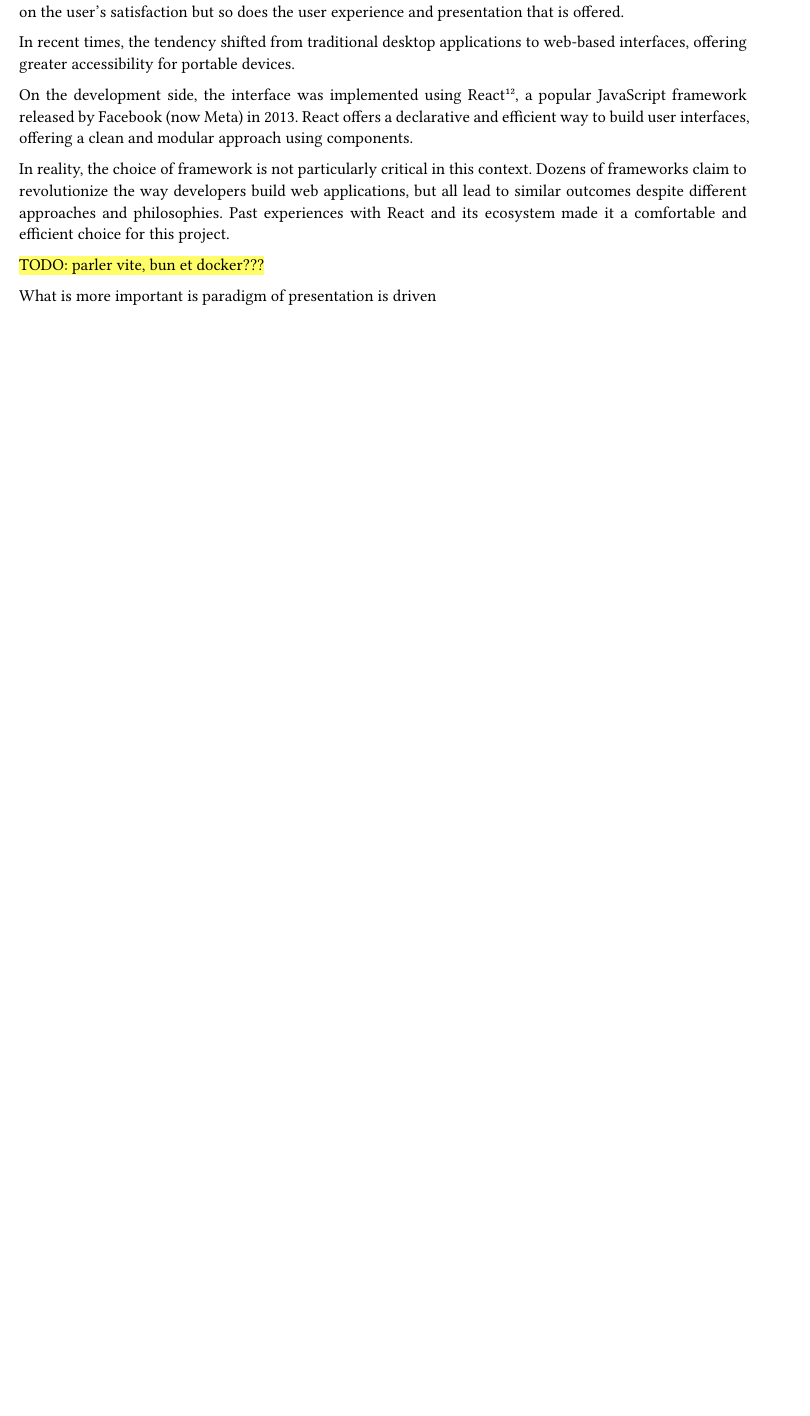
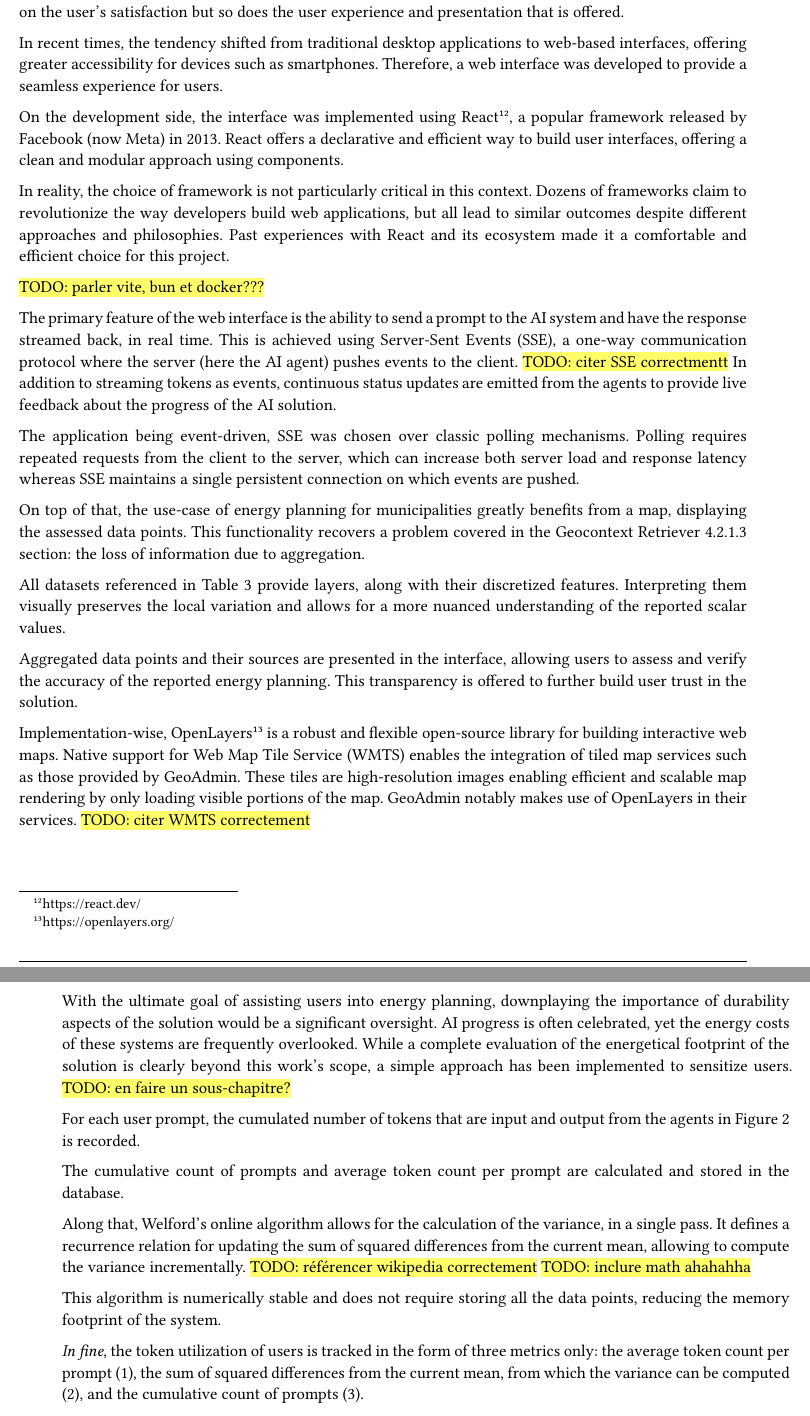
Before and after one commit to dij0s/PETAL, a Typst document (thesis/bachelor_thesis.typ, which reads thesis/acronyms.typ): part of page 32 of 45 before the commit and two parts of pages 32 and 33 of 47 after it, the two joined at a grey line, cut so that both start at the same text, the shorter picture padded with empty space. The pictures show the PDF file thesis/bachelor_thesis.pdf that the author committed with the source.

Commit message:
Finished web interface..

```diff
--- a/thesis/acronyms.typ
+++ b/thesis/acronyms.typ
@@ -9,6 +9,8 @@
   "RLM": (link("https://en.wikipedia.org/wiki/Reasoning_language_model")[Reasoning Language Model],),
   "PDF": (link("https://en.wikipedia.org/wiki/PDF")[Portable Document Format],),
   "MLLM": (link("https://en.wikipedia.org/wiki/Multimodal_learning")[Multimodal Large Language Model],),
+  "SSE": (link("https://en.wikipedia.org/wiki/Server-sent_events")[Server-Sent Events],),
+  "WMTS": (link("https://en.wikipedia.org/wiki/Web_Map_Tile_Service")[Web Map Tile Service],),
 )
 
 #init-acronyms(acronyms)
--- a/thesis/bachelor_thesis.typ
+++ b/thesis/bachelor_thesis.typ
@@ -722,24 +724,47 @@ This concludes the design and implementation of the AI agent responsible for ene
 Designing and providing an interface that is user-friendly and convenient for the user to interact with the AI system is key to the adoption of the product.
 The exactitude and accuracy of the AI system weighs heavily on the user's satisfaction but so does the user experience and presentation that is offered.
 
-In recent times, the tendency shifted from traditional desktop applications to web-based interfaces, offering greater accessibility for portable devices.
+In recent times, the tendency shifted from traditional desktop applications to web-based interfaces, offering greater accessibility for devices such as smartphones.
+Therefore, a web interface was developed to provide a seamless experience for users.
 
-On the development side, the interface was implemented using React#footnote("https://react.dev/"), a popular JavaScript framework released by Facebook (now Meta) in 2013. React offers a declarative and efficient way to build user interfaces, offering a clean and modular approach using components.
+On the development side, the interface was implemented using React#footnote("https://react.dev/"), a popular framework released by Facebook (now Meta) in 2013. React offers a declarative and efficient way to build user interfaces, offering a clean and modular approach using components.
 
 In reality, the choice of framework is not particularly critical in this context. Dozens of frameworks claim to revolutionize the way developers build web applications, but all lead to similar outcomes despite different approaches and philosophies. Past experiences with React and its ecosystem made it a comfortable and efficient choice for this project.
 
 #highlight("TODO: parler vite, bun et docker???")
 
-What is more important is paradigm of presentation is driven
+The primary feature of the web interface is the ability to send a prompt to the AI system and have the response streamed back, in real time.
+This is achieved using Server-Sent Events (SSE), a one-way communication protocol where the server (here the AI agent) pushes events to the client.
+#highlight("TODO: citer SSE correctmentt")
+In addition to streaming tokens as events, continuous status updates are emitted from the agents to provide live feedback about the progress of the AI solution.
 
-// parler pas de support mobile
-// parler techstack
+The application being event-driven, SSE was chosen over classic polling mechanisms. Polling requires repeated requests from the client to the server, which can increase both server load and response latency whereas SSE maintains a single persistent connection on which events are pushed.
 
-// overview
-// ux
-// sse
-// map
-// faire un graphe des événements ?
-// concept de persistance
-// mise en évidence datasources augmente confiance
-// heurisitque consommation
+On top of that, the use-case of energy planning for municipalities greatly benefits from a map, displaying the assessed data points.
+This functionality recovers a problem covered in the #ref(<geocontext_retriever>, supplement: it => it.body) section: the loss of information due to aggregation.
+
+All datasets referenced in #ref(<datasets_table>) provide layers, along with their discretized features. Interpreting them visually preserves the local variation and allows for a more nuanced understanding of the reported scalar values.
+
+Aggregated data points and their sources are presented in the interface, allowing users to assess and verify the accuracy of the reported energy planning. This transparency is offered to further build user trust in the solution.
+
+Implementation-wise, OpenLayers#footnote("https://openlayers.org/") is a robust and flexible open-source library for building interactive web maps.
+Native support for Web Map Tile Service (WMTS) enables the integration of tiled map services such as those provided by GeoAdmin. These tiles are high-resolution images enabling efficient and scalable map rendering by only loading visible portions of the map. GeoAdmin notably makes use of OpenLayers in their services.
+#highlight("TODO: citer WMTS correctement")
+
+With the ultimate goal of assisting users into energy planning, downplaying the importance of durability aspects of the solution would be a significant oversight.
+AI progress is often celebrated, yet the energy costs of these systems are frequently overlooked.
+While a complete evaluation of the energetical footprint of the solution is clearly beyond this work's scope, a simple approach has been implemented to sensitize users.
+#highlight("TODO: en faire un sous-chapitre?")
+
+For each user prompt, the cumulated number of tokens that are input and output from the agents in #ref(<ai_agent_design>) is recorded.
+
+The cumulative count of prompts and average token count per prompt are calculated and stored in the database.
+
+Along that, Welford's online algorithm allows for the calculation of the variance, in a single pass.
+It defines a recurrence relation for updating the sum of squared differences from the current mean, allowing to compute the variance incrementally.
+#highlight("TODO: référencer wikipedia correctement")
+#highlight("TODO: inclure math ahahahha")
+
+This algorithm is numerically stable and does not require storing all the data points, reducing the memory footprint of the system.
+
+_In fine_, the token utilization of users is tracked in the form of three metrics only: the average token count per prompt (1), the sum of squared differences from the current mean, from which the variance can be computed (2), and the cumulative count of prompts (3).
```
Also changed, not shown: thesis/bachelor_thesis.pdf, thesis/bachelor_thesis.typ (27 more changed lines).
